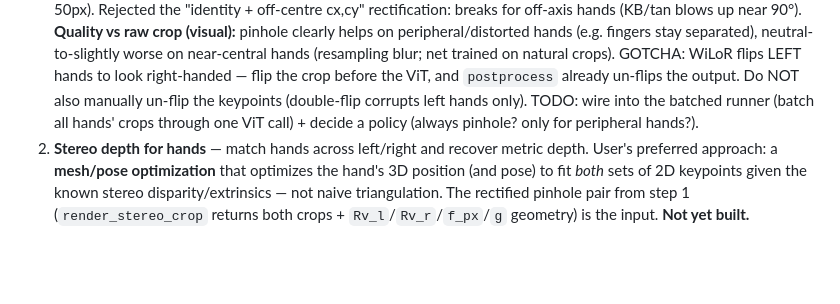
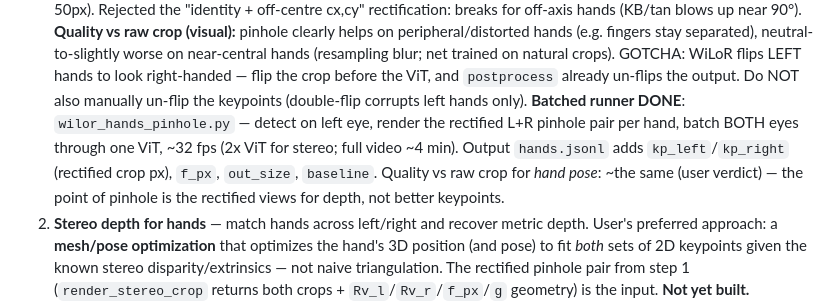
Before and after one commit to kerrj/hteng_camera, a Markdown page: data_processing/CLAUDE.md, the part around the change. Drawn GitHub-style; blank space fills up the shorter version.

Commit message:
docs: batched pinhole runner done + depth sanity check
Co-Authored-By: Claude Opus 4.8 (1M context) <noreply@anthropic.com>

```diff
--- a/data_processing/CLAUDE.md
+++ b/data_processing/CLAUDE.md
@@ -171,8 +171,12 @@ undistorted pinhole crops toward each hand.
    GOTCHA: WiLoR flips LEFT hands to look right-handed — flip the crop before the
    ViT, and `postprocess` already un-flips the output. Do NOT also manually
    un-flip the keypoints (double-flip corrupts left hands only).
-   TODO: wire into the batched runner (batch all hands' crops through one ViT
-   call) + decide a policy (always pinhole? only for peripheral hands?).
+   **Batched runner DONE**: `wilor_hands_pinhole.py` — detect on left eye, render
+   the rectified L+R pinhole pair per hand, batch BOTH eyes through one ViT,
+   ~32 fps (2x ViT for stereo; full video ~4 min). Output `hands.jsonl` adds
+   `kp_left`/`kp_right` (rectified crop px), `f_px`, `out_size`, `baseline`.
+   Quality vs raw crop for *hand pose*: ~the same (user verdict) — the point of
+   pinhole is the rectified views for depth, not better keypoints.
 2. **Stereo depth for hands** — match hands across left/right and recover metric
    depth. User's preferred approach: a **mesh/pose optimization** that optimizes
    the hand's 3D position (and pose) to fit *both* sets of 2D keypoints given
```
